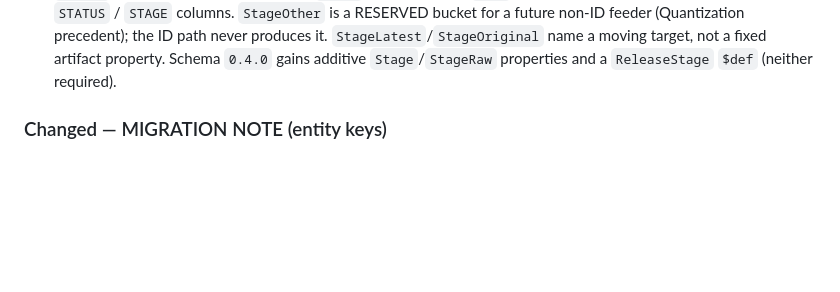
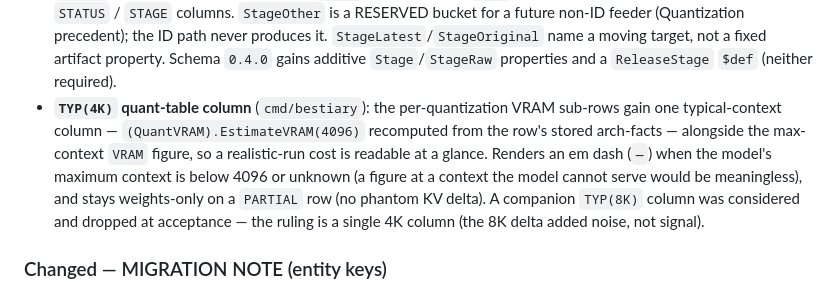
Before and after one commit to dayvidpham/bestiary, a Markdown page: CHANGELOG.md, the part around the change. Rendered like a GitHub page; blank space fills up the shorter version.

```diff
--- a/CHANGELOG.md
+++ b/CHANGELOG.md
@@ -45,6 +45,15 @@ confined to the handful of curated `quant_vram.json` entries.
   `StageLatest`/`StageOriginal` name a moving target, not a fixed artifact property.
   Schema `0.4.0` gains additive `Stage`/`StageRaw` properties and a `ReleaseStage`
   `$def` (neither required).
+- **`TYP(4K)` quant-table column** (`cmd/bestiary`): the per-quantization VRAM
+  sub-rows gain one typical-context column — `(QuantVRAM).EstimateVRAM(4096)`
+  recomputed from the row's stored arch-facts — alongside the max-context `VRAM`
+  figure, so a realistic-run cost is readable at a glance. Renders an em dash
+  (`—`) when the model's maximum context is below 4096 or unknown (a figure at a
+  context the model cannot serve would be meaningless), and stays weights-only on
+  a `PARTIAL` row (no phantom KV delta). A companion `TYP(8K)` column was
+  considered and dropped at acceptance — the ruling is a single 4K column (the
+  8K delta added noise, not signal).
 
 ### Changed — MIGRATION NOTE (entity keys)
 
```
Also changed, not shown: README.md (+11 -9 lines).
